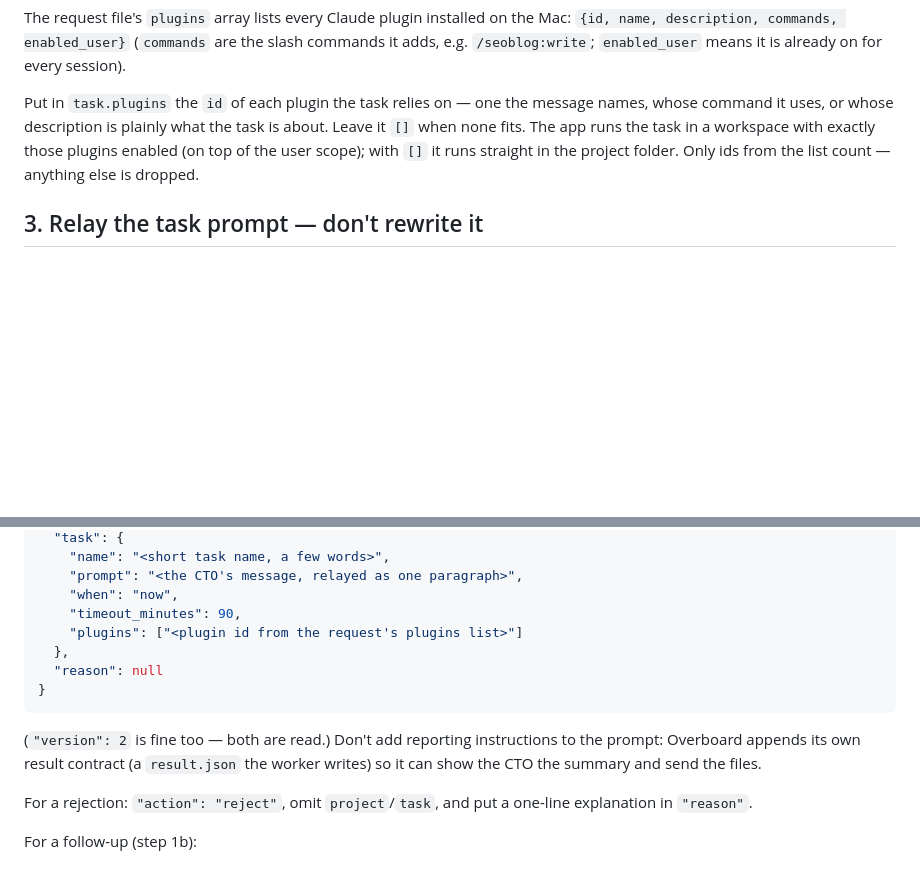
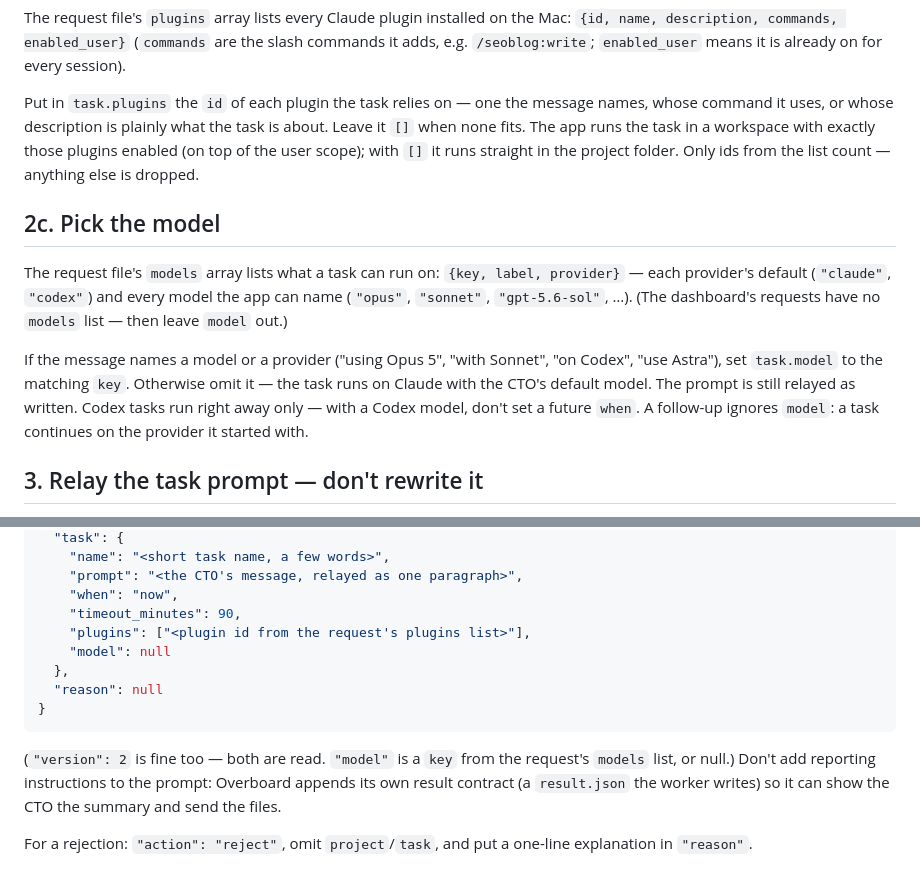
Before and after one commit to mrieck/overboard-plugin, a Markdown page: commands/dispatch.md, 2 parts joined by grey strips. GitHub-like rendering; blank space fills up the shorter version.

Commit message:
Dispatch: relay the model the CTO names
The request file now lists the models a task can run on, so the dispatcher
sets task.model from the key that matches when a message names a model or
provider, and omits it otherwise. Codex tasks are run-now only.

Co-Authored-By: Claude Opus 5 <noreply@anthropic.com>

````diff
--- a/commands/dispatch.md
+++ b/commands/dispatch.md
@@ -97,6 +97,20 @@ workspace with exactly those plugins enabled (on top of the user scope);
 with `[]` it runs straight in the project folder. Only ids from the list
 count — anything else is dropped.
 
+## 2c. Pick the model
+
+The request file's `models` array lists what a task can run on:
+`{key, label, provider}` — each provider's default (`"claude"`, `"codex"`) and
+every model the app can name (`"opus"`, `"sonnet"`, `"gpt-5.6-sol"`, …).
+(The dashboard's requests have no `models` list — then leave `model` out.)
+
+If the message names a model or a provider ("using Opus 5", "with Sonnet",
+"on Codex", "use Astra"), set `task.model` to the matching `key`. Otherwise
+omit it — the task runs on Claude with the CTO's default model. The prompt is
+still relayed as written. Codex tasks run right away only — with a Codex
+model, don't set a future `when`. A follow-up ignores `model`: a task
+continues on the provider it started with.
+
 ## 3. Relay the task prompt — don't rewrite it
 
 - Keep the CTO's wording.
@@ -127,13 +141,15 @@ Write this JSON — with your Write tool, to `response_path` **exactly**:
     "prompt": "<the CTO's message, relayed as one paragraph>",
     "when": "now",
     "timeout_minutes": 90,
-    "plugins": ["<plugin id from the request's plugins list>"]
+    "plugins": ["<plugin id from the request's plugins list>"],
+    "model": null
   },
   "reason": null
 }
 ```
 
-(`"version": 2` is fine too — both are read.) Don't add reporting
+(`"version": 2` is fine too — both are read. `"model"` is a `key` from the
+request's `models` list, or null.) Don't add reporting
 instructions to the prompt: Overboard appends its own result contract (a
 `result.json` the worker writes) so it can show the CTO the summary and send
 the files.
````
